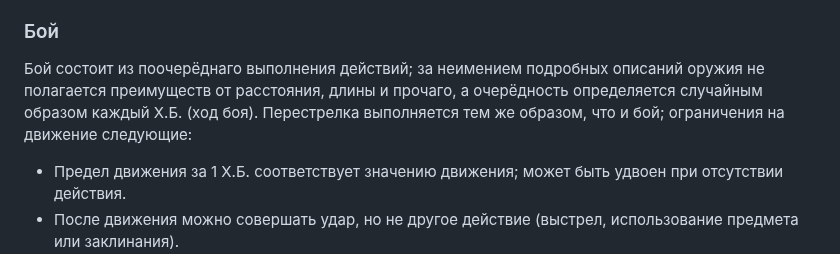
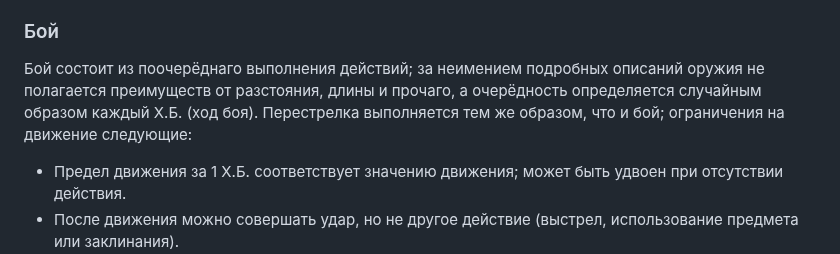
Before and after one commit to T-R-O-L-L/serdcelom, a Markdown page: 01—Подземелье.md, the part around the change. Drawn GitHub-style.

```diff
--- a/01—Подземелье.md
+++ b/01—Подземелье.md
@@ -86,7 +86,7 @@
 
 ### Бой
 
-Бой состоит из поочерёднаго выполнения действий; за неимением подробных описаний оружия не полагается преимуществ от расстояния, длины и прочаго, а очерёдность определяется случайным образом каждый Х.Б. (ход боя). Перестрелка выполняется тем же образом, что и бой; ограничения на движение следующие:
+Бой состоит из поочерёднаго выполнения действий; за неимением подробных описаний оружия не полагается преимуществ от разстояния, длины и прочаго, а очерёдность определяется случайным образом каждый Х.Б. (ход боя). Перестрелка выполняется тем же образом, что и бой; ограничения на движение следующие:
 * Предел движения за 1 Х.Б. соответствует значению движения; может быть удвоен при отсутствии действия.
 * После движения можно совершать удар, но не другое действие (выстрел, использование предмета или заклинания).
 
```
